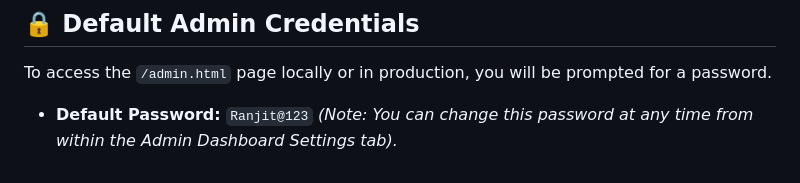
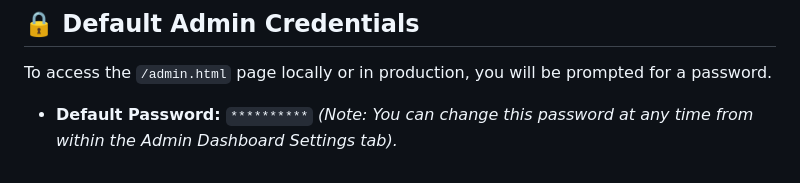
Before and after one commit to ranjitnursery2026-gif/Ranjit-Nursery, a Markdown page: README.md, the part around the change. GitHub-like rendering.

Commit message:
docs: Hide default admin password in README

```diff
--- a/README.md
+++ b/README.md
@@ -67,5 +67,5 @@ Visit `http://localhost:8080` to view the store.
 
 ## 🔒 Default Admin Credentials
 To access the `/admin.html` page locally or in production, you will be prompted for a password.
-*   **Default Password:** `Ranjit@123`
+*   **Default Password:** `**********`
 *(Note: You can change this password at any time from within the Admin Dashboard Settings tab).*
```
